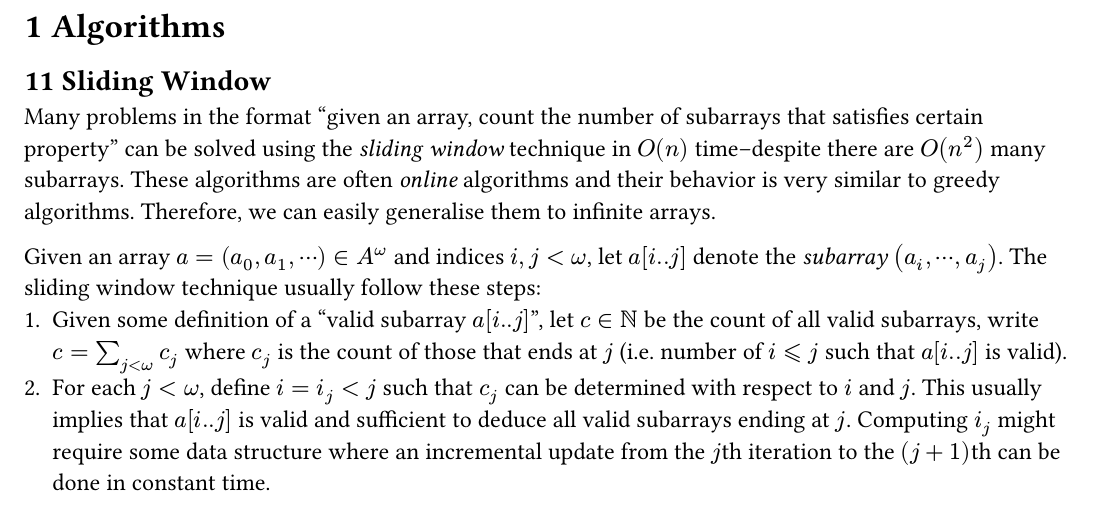
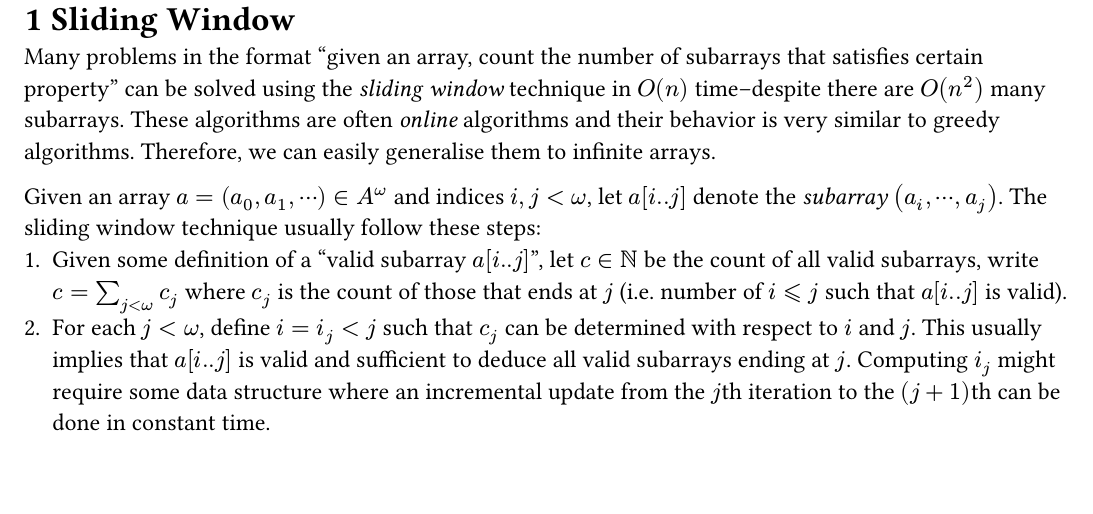
Before and after one commit to floaterest/copium, a Typst document (note/main.typ, which reads note/window.typ): part of page 1 of 2, cut at the place of the change. Compiled offline with Typst 0.15.

Commit message:
doc(note) change window header

```diff
--- a/note/window.typ
+++ b/note/window.typ
@@ -1,6 +1,5 @@
 #import "preamble.typ":*
-= Algorithms
-== Sliding Window
+= Sliding Window
 
 Many problems in the format "given an array, count the number of subarrays that satisfies certain property" can be solved using the _sliding window_ technique in $O(n)$ time--despite there are $O(n^2)$ many subarrays. These algorithms are often _online_ algorithms and their behavior is very similar to greedy algorithms. Therefore, we can easily generalise them to infinite arrays.
 
```
Also changed, not shown: note/window.typ (4 more changed lines).
